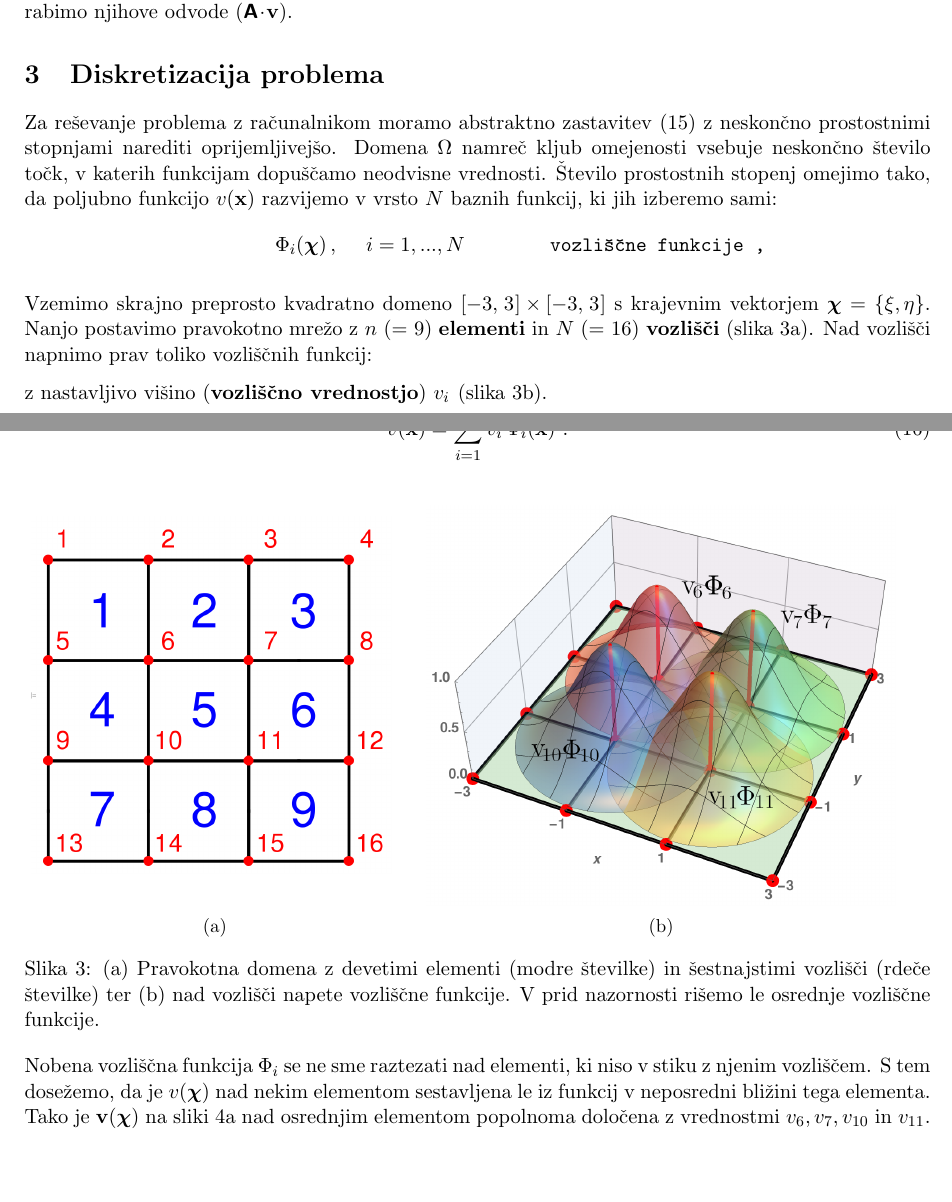
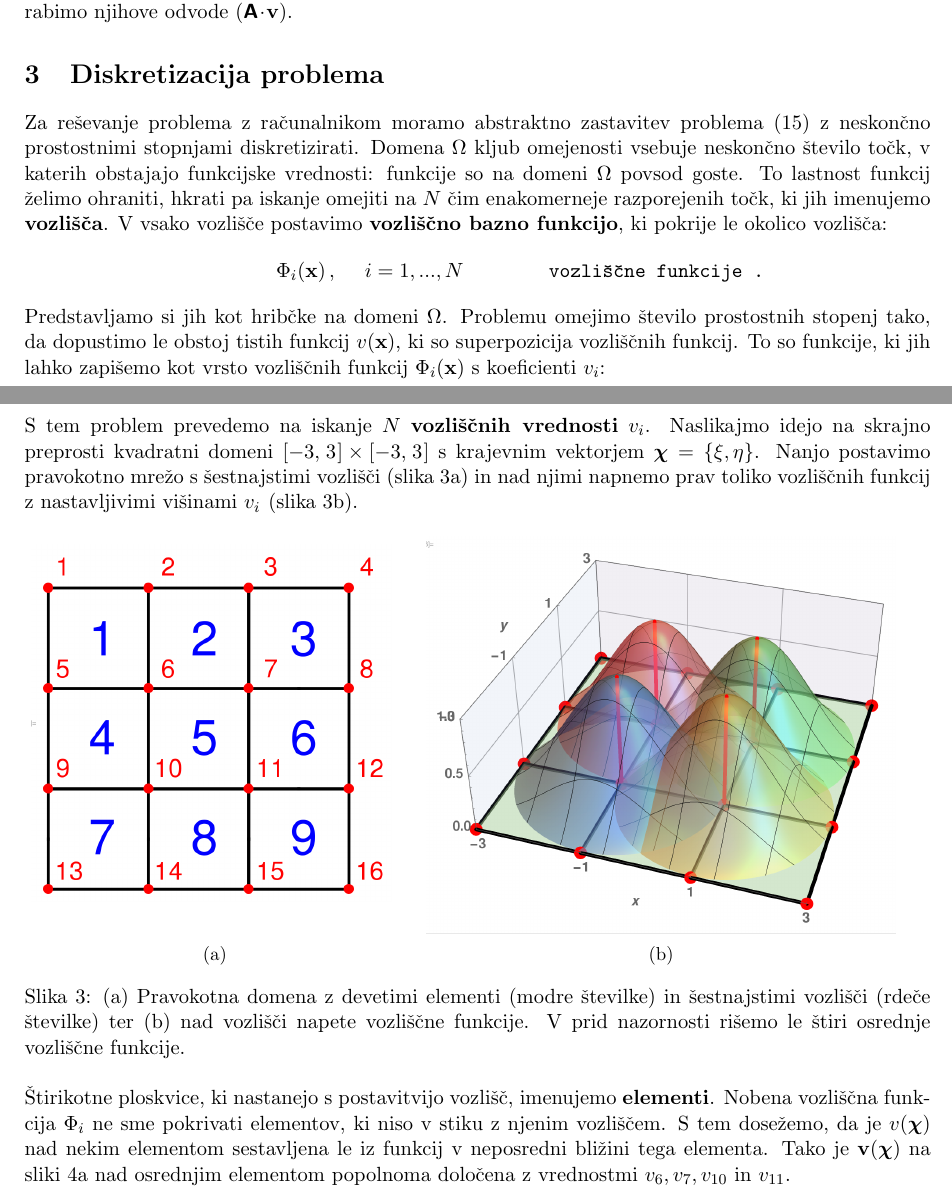
Before and after one commit to Marko-Petek/Fluid, a LaTeX document (Seminar/preamble.tex, which reads Seminar/diskretizacija.tex): two parts of pages 4 and 5 of 7, joined at a grey line, cut so that both start at the same text, the shorter picture padded with empty space. Compiled offline with pdfLaTeX.

Commit message:
TeX: Discretization

```diff
--- a/Seminar/diskretizacija.tex
+++ b/Seminar/diskretizacija.tex
@@ -1,19 +1,16 @@
 \section{Diskretizacija problema}
 
-Za reševanje problema z računalnikom moramo abs\-trakt\-no zastavitev \eqref{eq:LsfemVariationalStatement} z neskončno prostostnimi stopnjami narediti oprijemljivejšo. Domena $\Omega$ namreč kljub omejenosti vsebuje neskončno število točk, v katerih funkcijam dopuščamo neodvisne vrednosti. Število prostostnih stopenj omejimo tako, da poljubno funkcijo $v(\mathbf{x})$ razvijemo v vrsto $N$ baznih funkcij, ki jih izberemo sami:
+Za reševanje problema z računalnikom moramo abs\-trakt\-no zastavitev problema \eqref{eq:LsfemVariationalStatement} z neskončno prostostnimi stopnjami diskretizirati. Domena $\Omega$ kljub omejenosti vsebuje neskončno število točk, v katerih obstajajo funkcijske vrednosti: funkcije so na domeni $\Omega$ povsod goste. To lastnost funkcij želimo ohraniti, hkrati pa iskanje omejiti na $N$ čim enakomerneje razporejenih točk, ki jih imenujemo \textbf{vozlišča}. V vsako vozlišče postavimo \textbf{vozliščno bazno funkcijo}, ki pokrije le okolico vozlišča:
 \begin{IEEEeqnarray*}{rc}
-    \hspace{16mm} \Phi_i(\bm\chi) \, , \hspace{5mm} i = 1, ..., N \hspace{16mm} & \texttt{vozliščne funkcije ,}
+    \hspace{16mm} \Phi_i(\mathbf{x}) \, , \hspace{5mm} i = 1, ..., N \hspace{16mm} & \texttt{vozliščne funkcije .}
 \end{IEEEeqnarray*}
-
-Vzemimo skrajno preprosto kvadratno domeno $[-3,\mkern2mu 3\mkern1mu] \mkern-1mu \times \mkern-1mu [-3,\mkern2mu 3\mkern1mu]$ s krajevnim vektorjem $\bm{\chi} = \{\xi,\eta\}$. Nanjo postavimo pravokotno mrežo z $n$ (= 9) \textbf{elementi} in $N$ (= 16) \textbf{vozlišči} (slika \ref{fig:regionAndNodeFunctions}a). Nad vozlišči napnimo prav toliko vozliščnih funkcij:
-
-z nastavljivo višino (\textbf{vozliščno vrednostjo}) $v_i\mkern1mu$ (slika \ref{fig:regionAndNodeFunctions}b).
-
-Poljubno skalarno funkcijo $v(\mathbf{x})$ na domeni nato aproksimiramo s sestavljanko $N$ vozliščnih funkcij:
+Predstavljamo si jih kot hribčke na domeni $\Omega$. Problemu omejimo število prostostnih stopenj tako, da dopustimo le obstoj tistih funkcij $v(\mathbf{x})$, ki so superpozicija vozliščnih funkcij. To so funkcije, ki jih lahko zapišemo kot vrsto vozliščnih funkcij $\Phi_i(\mathbf{x})$ s koeficienti $v_i$:
+\vspace{-3mm}
 \begin{equation}
     v(\mathbf{x}) = \sum_{i = 1}^N v_i  \mkern3mu \Phi_i(\mathbf{x}) \ .
     \label{eq:nodalSeries}
 \end{equation}
+S tem problem prevedemo na iskanje $N$ \textbf{vozliščnih vrednosti} $v_i$. Naslikajmo idejo na skrajno preprosti kvadratni domeni $[-3,\mkern2mu 3\mkern1mu] \mkern-1mu \times \mkern-1mu [-3,\mkern2mu 3\mkern1mu]$ s krajevnim vektorjem $\bm{\chi} = \{\xi,\eta\}$. Nanjo postavimo pravokotno mrežo s šestnajstimi vozlišči (slika \ref{fig:regionAndNodeFunctions}a) in nad njimi napnemo prav toliko vozliščnih funkcij z nastavljivimi višinami $v_i\mkern1mu$ (slika \ref{fig:regionAndNodeFunctions}b).
 
 \begin{figure}[ht]
     \begin{subfigure}[b]{0.42\textwidth}
@@ -27,11 +24,11 @@ Poljubno skalarno funkcijo $v(\mathbf{x})$ na domeni nato aproksimiramo s sestav
         \includegraphics[width=0.94\textwidth]{Slike/undeformedNodeFs.png}
         \caption{}
     \end{subfigure}
-    \caption{(a) Pravokotna domena z devetimi elementi (modre številke) in šestnajstimi vozlišči (rdeče številke) ter (b) nad vozlišči napete vozliščne funkcije. V prid nazornosti rišemo le osrednje vozliščne funkcije.}
+    \caption{(a) Pravokotna domena z devetimi elementi (modre številke) in šestnajstimi vozlišči (rdeče številke) ter (b) nad vozlišči napete vozliščne funkcije. V prid nazornosti rišemo le štiri osrednje vozliščne funkcije.}
     \label{fig:regionAndNodeFunctions}
 \end{figure}
 
-Nobena vozliščna funkcija $\Phi_i$ se ne sme raztezati nad elementi, ki niso v stiku z njenim vozliščem. S tem dosežemo, da je $v(\bm\chi)$ nad nekim elementom sestavljena le iz funkcij v neposredni bližini tega elementa. Tako je $\mathbf{v}(\bm\chi)$ na sliki \ref{fig:sumAndShapeFunctions}a nad osrednjim elementom popolnoma določena z vrednostmi $v_6, v_7, v_{10}$ in $v_{11}$.
+Štirikotne ploskvice, ki nastanejo s postavitvijo vozlišč, imenujemo \textbf{elementi}. Nobena vozliščna funkcija $\Phi_i$ ne sme pokrivati elementov, ki niso v stiku z njenim vozliščem. S tem dosežemo, da je $v(\bm\chi)$ nad nekim elementom sestavljena le iz funkcij v neposredni bližini tega elementa. Tako je $\mathbf{v}(\bm\chi)$ na sliki \ref{fig:sumAndShapeFunctions}a nad osrednjim elementom popolnoma določena z vrednostmi $v_6, v_7, v_{10}$ in $v_{11}$.
 
 Ozrimo se na variacijsko izjavo \eqref{eq:LsfemVariationalStatement} ter si predstavljajmo funkcije $\mathbsf{A}(\mathbf{x}), \mathbf{u(x)}, \mathbf{v(x)}$ in $\mathbf{f(x)}$ zapisane v smislu razvoja po vozliščnih funkcijah \eqref{eq:nodalSeries}. Zaslutimo, da bomo računali prekrivne integrale vozliščnih funkcij:
 \begin{equation}
```
Also changed, not shown: Seminar/Slike/sumOfNodeFs.png, Seminar/Slike/undeformedNodeFs.png, 1 other file.
